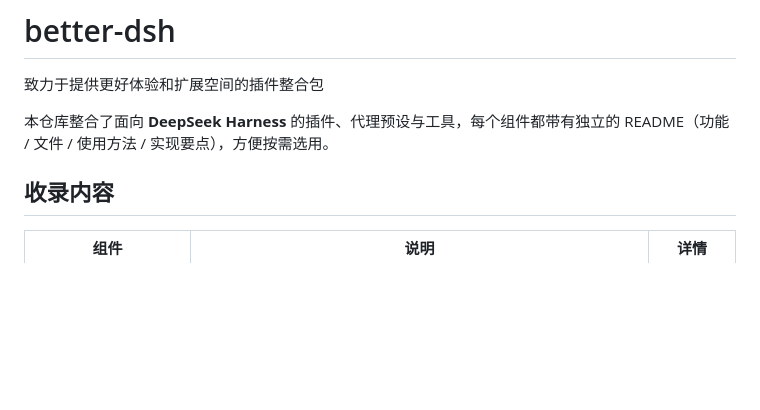
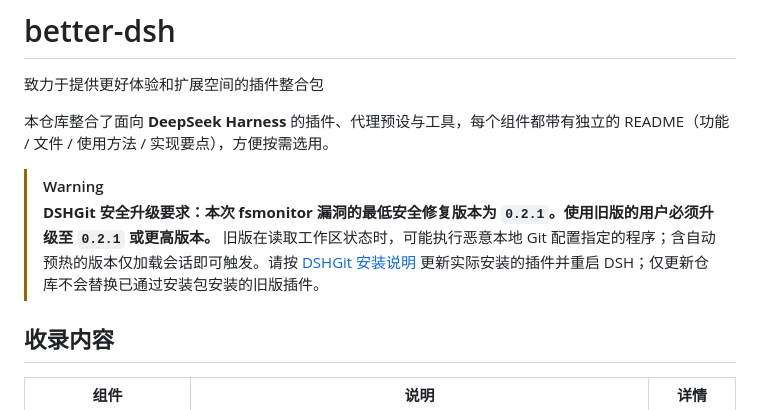
Before and after one commit to Alpaca233114514/better-dsh, a Markdown page: README.md, the part around the change. Rendered like a GitHub page; blank space fills up the shorter version.

```diff
--- a/README.md
+++ b/README.md
@@ -4,6 +4,10 @@
 
 本仓库整合了面向 **DeepSeek Harness** 的插件、代理预设与工具，每个组件都带有独立的
 README（功能 / 文件 / 使用方法 / 实现要点），方便按需选用。
+
+> [!WARNING]
+> **DSHGit 安全升级要求：本次 fsmonitor 漏洞的最低安全修复版本为 `0.2.1`。使用旧版的用户必须升级至 `0.2.1` 或更高版本。**
+> 旧版在读取工作区状态时，可能执行恶意本地 Git 配置指定的程序；含自动预热的版本仅加载会话即可触发。请按 [DSHGit 安装说明](DSHGit/README.md#安装) 更新实际安装的插件并重启 DSH；仅更新仓库不会替换已通过安装包安装的旧版插件。
 
 ## 收录内容
 
```
Also changed, not shown: DSHGit/README.md (+7 -0 lines).
